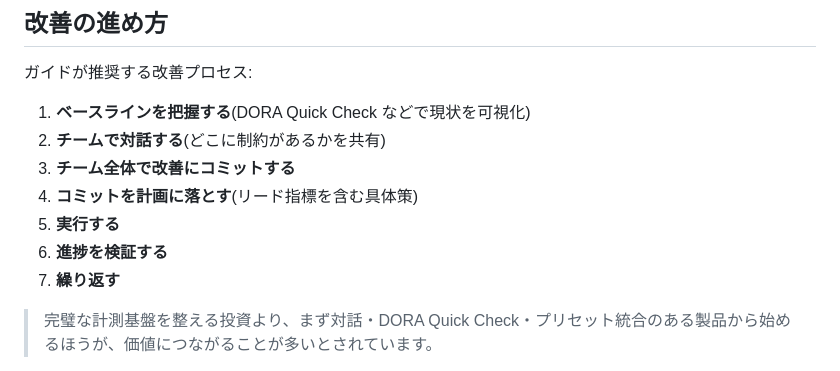
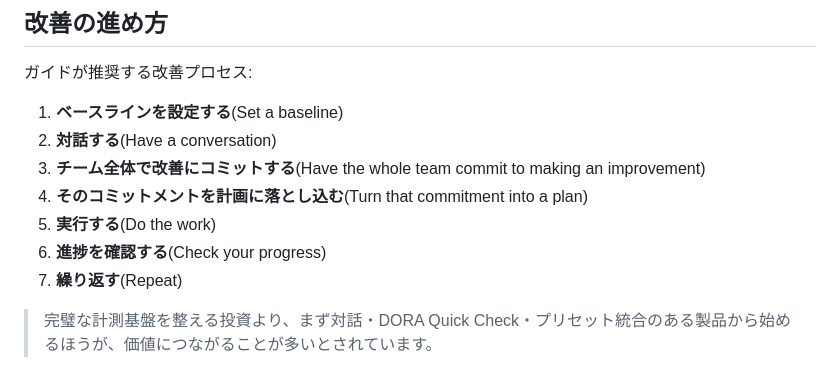
Before and after one commit to hiro1202/devops-insights, a Markdown page: dora_metrics.md, the part around the change. Drawn GitHub-style.

Commit message:
docs: 改善プロセスの 7 ステップを原文に忠実な表現へ修正
独自に補足していたカッコ書きを削除し、原文（英語）を併記して訳語の対応関係を明確化。

```diff
--- a/dora_metrics.md
+++ b/dora_metrics.md
@@ -135,13 +135,13 @@ DORA は、メトリクス導入時にチームが陥りやすい典型的な落
 
 ガイドが推奨する改善プロセス:
 
-1. **ベースラインを把握する**(DORA Quick Check などで現状を可視化)
-2. **チームで対話する**(どこに制約があるかを共有)
-3. **チーム全体で改善にコミットする**
-4. **コミットを計画に落とす**(リード指標を含む具体策)
-5. **実行する**
-6. **進捗を検証する**
-7. **繰り返す**
+1. **ベースラインを設定する**(Set a baseline)
+2. **対話する**(Have a conversation)
+3. **チーム全体で改善にコミットする**(Have the whole team commit to making an improvement)
+4. **そのコミットメントを計画に落とし込む**(Turn that commitment into a plan)
+5. **実行する**(Do the work)
+6. **進捗を確認する**(Check your progress)
+7. **繰り返す**(Repeat)
 
 > 完璧な計測基盤を整える投資より、まず対話・DORA Quick Check・プリセット統合のある製品から始めるほうが、価値につながることが多いとされています。
 
```
